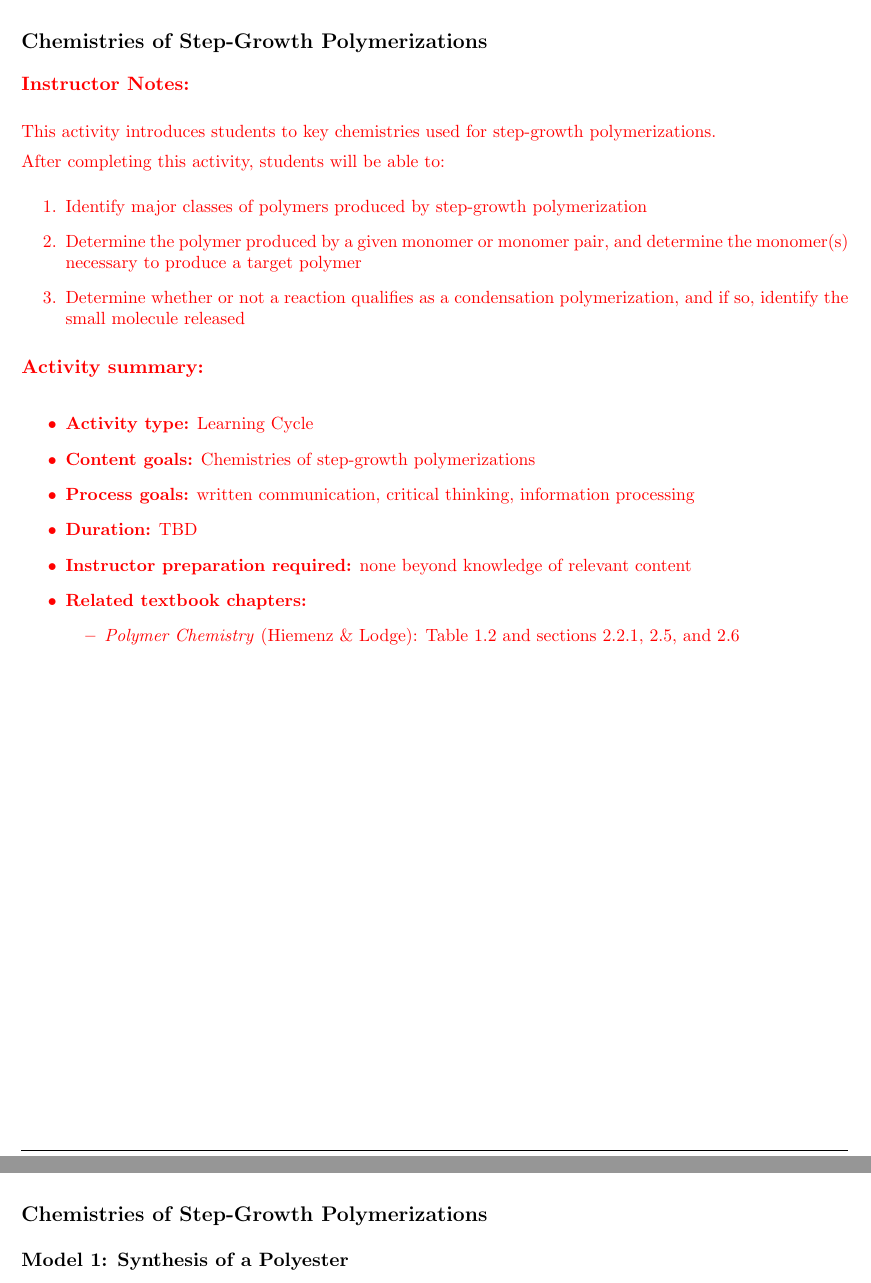
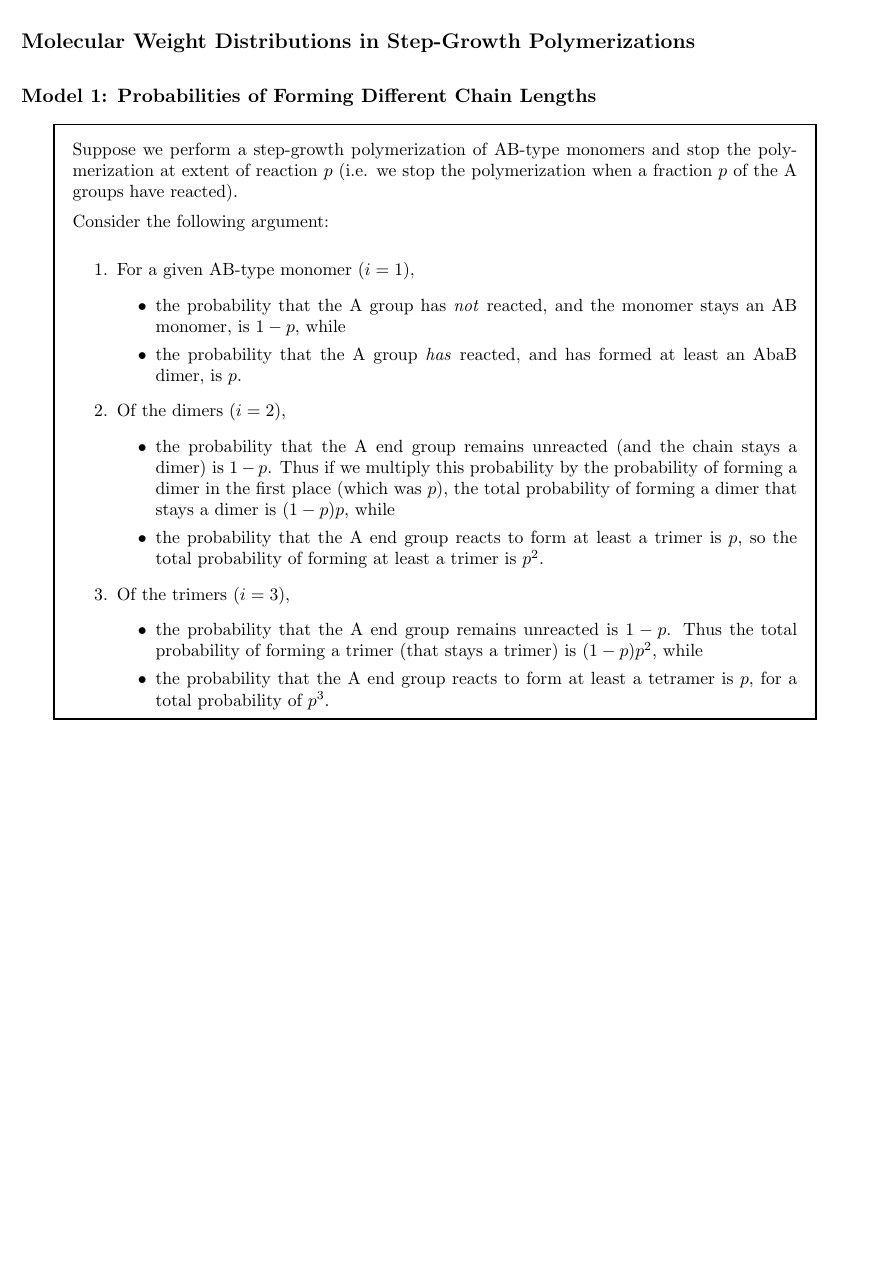
Before and after one commit to jlaaser/pogil-polymers, a LaTeX problem sheet (single-exercise.tex, which reads content/polymchem/stepgrowth/dispersity/dispersity.tex): two parts of pages 1 and 2 of 12 before the commit and part of page 1 of 4 after it, the two joined at a grey line, cut at the place of the change, the shorter picture padded with empty space. Compiled offline with pdfLaTeX.

Commit message:
Started drafting step growth dispersity exercise
Not yet complete.

```diff
--- /dev/null
+++ b/content/polymchem/stepgrowth/dispersity/dispersity.tex
@@ -0,0 +1,76 @@
+%%%%%%%%%%%%%%%%%%%%%%%%%%%%%%%%%%%%%%%%%
+%
+% (c) 2018 by Jennifer Laaser
+%
+% This work is licensed under the Creative Commons Attribution-NonCommercial-ShareAlike 4.0 International License. To view a copy of this license, visit http://creativecommons.org/licenses/by-nc-sa/4.0/ or send a letter to Creative Commons, PO Box 1866, Mountain View, CA 94042, USA.
+%
+% The current source for these materials is accessible on Github: https://github.com/jlaaser/pogil-polymers
+%
+%%%%%%%%%%%%%%%%%%%%%%%%%%%%%%%%%%%%%%%%%
+
+\renewcommand{\figpath}{content/polymchem/stepgrowth/dispersity/figs}
+
+\begin{activity}[Molecular Weight Distributions in Step-Growth Polymerizations]
+
+\begin{instructornotes}
+
+	This activity introduces students to key concepts related to the molecular weight distributions obtained in step-growth polymerizations.
+
+	After completing this activity, students will be able to:
+			\begin{enumerate}
+				\item ...
+			\end{enumerate}
+
+	\subsection*{Activity summary:}
+	\begin{itemize}
+		\item \textbf{Activity type:} Learning Cycle
+		\item \textbf{Content goals:} Molecular weight distributions and dispersity in step-growth polymerizations
+		\item \textbf{Process goals:} %https://pogil.org/uploads/attachments/cj54b5yts006cklx4hh758htf-process-skills-official-pogil-list-2015-original.pdf
+			written communication, critical thinking, information processing
+		\item \textbf{Duration:} TBD
+		\item \textbf{Instructor preparation required:} none beyond knowledge of relevant content
+		\item \textbf{Related textbook chapters:}
+			\begin{itemize}
+				\item \emph{Polymer Chemistry} (Hiemenz \& Lodge): section 2.4
+			\end{itemize}
+	\end{itemize}
+
+\end{instructornotes}
+
+	%\textbf{Focus question:} Put a central question for the students to consider through this exercise here.
+
+\begin{model}[Probabilities of Forming Different Chain Lengths]
+
+Suppose we perform a step-growth polymerization of AB-type monomers and stop the polymerization at extent of reaction $p$ (i.e. we stop the polymerization when a fraction $p$ of the A groups have reacted).
+
+Consider the following argument:
+
+\begin{enumerate}
+\item For a given AB-type monomer ($i=1$),
+\begin{itemize}
+	\item the probability that the A group has \textit{not} reacted, and the monomer stays an AB monomer, is $1-p$, while
+
+	\item the probability that the A group \textit{has} reacted, and has formed at least an AbaB dimer, is $p$.
+\end{itemize}
+
+\item Of the dimers ($i=2$),
+\begin{itemize}
+	\item the probability that the A end group remains unreacted (and the chain stays a dimer) is $1-p$.  Thus if we multiply this probability by the probability of forming a dimer in the first place (which was $p$), the total probability of forming a dimer that stays a dimer is $(1-p)p$, while
+
+	\item the probability that the A end group reacts to form at least a trimer is $p$, so the total probability of forming at least a trimer is $p^2$.
+\end{itemize}
+
+\item Of the trimers ($i=3$),
+\begin{itemize}
+	\item the probability that the A end group remains unreacted is $1-p$.  Thus the total probability of forming a trimer (that stays a trimer) is $(1-p)p^2$, while
+	\item the probability that the A end group reacts to form at least a tetramer is $p$, for a total probability of $p^3$.
+\end{itemize}
+\end{enumerate}
+
+%\vspace{0.1in}
+%\centerline{\includegraphics[width=0.6\textwidth]{\figpath/ABrxn.pdf}}
+
+\end{model}
+
+\vspace{0.05in}
+\begin{ctqs}
@@ -0,0 +95 @@
+		\end{center}
--- a/single-exercise.tex
+++ b/single-exercise.tex
@@ -8,7 +8,7 @@
 %
 %%%%%%%%%%%%%%%%%%%%%%%%%%%%%%%%%%%%%%%%%
 
-\documentclass[handout,instructor]{pogil}
+\documentclass[handout]{pogil}
 
 %%%%%%%%%%%%%%%%% DOCUMENT INFORMATION %%%%%%%%%%%%%%%%%%%%%%%%
 
```
Also changed, not shown: content/polymchem/stepgrowth/dispersity/dispersity.tex (85 more changed lines), single-exercise.tex (2 more changed lines).
